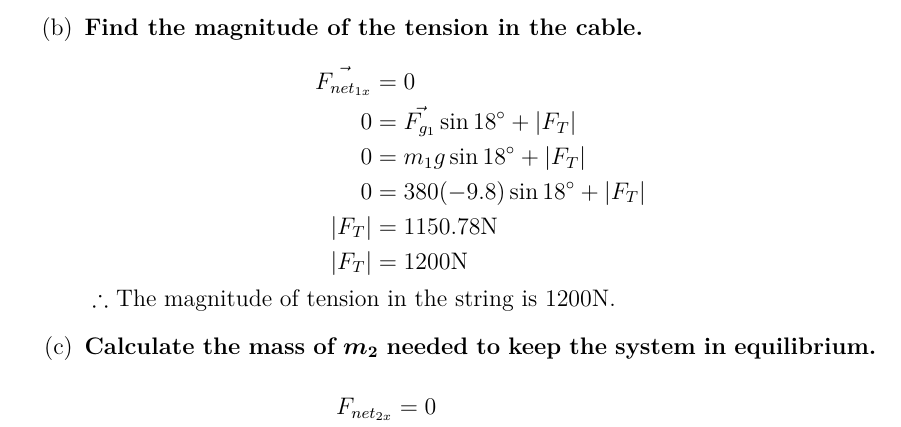
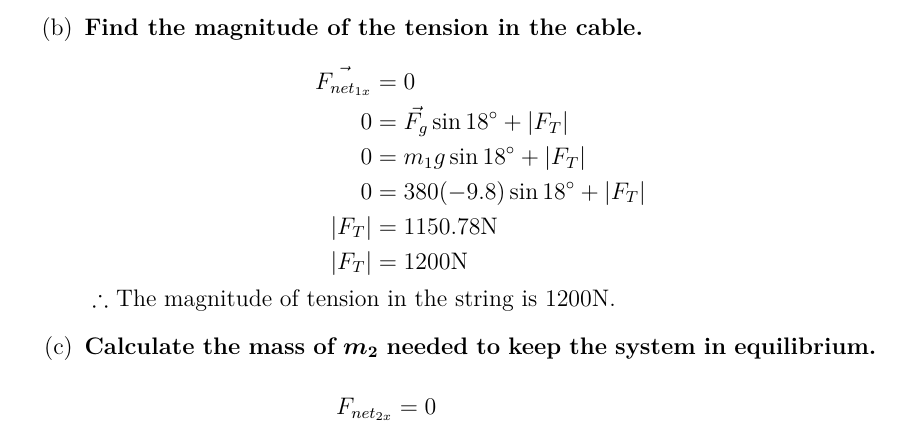
Before and after one commit to SiddharthN16/SPH4U, a LaTeX problem sheet (Dynamics Assignment/main.tex): part of page 1 of 3, cut so that both start at the same text. Compiled offline with pdfLaTeX.

Commit message:
formatting

```diff
--- a/Dynamics Assignment/main.tex
+++ b/Dynamics Assignment/main.tex
@@ -25,7 +25,7 @@
 		\item \textbf{Find the magnitude of the tension in the cable.}\\
 		      \begin{sol}
 			      \vec{F_{net_{1x}}}            & = 0                                                              \\
-			      0                             & = \vec{F_{g_{1}}} \sin 18\degree + \left\lvert F_{T}\right\rvert \\
+			      0                             & = \vec{F_{g}} \sin 18\degree + \left\lvert F_{T}\right\rvert \\
 			      0                             & = m_{1}g \sin 18 \degree + \left\lvert F_{T}\right\rvert         \\
 			      0                             & = 380(-9.8) \sin 18 \degree + \left\lvert F_{T}\right\rvert      \\
 			      \left\lvert F_{T}\right\rvert & = 1150.78\text{N}                                                \\
```
Also changed, not shown: Dynamics Assignment/main.pdf.
